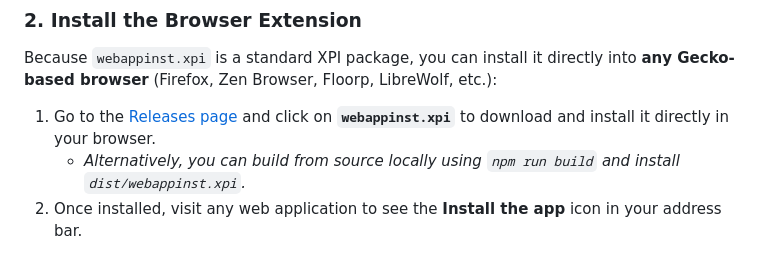
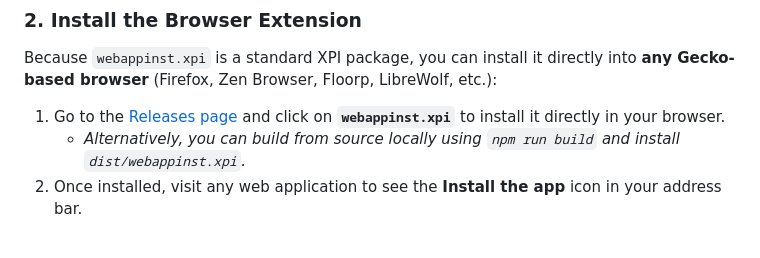
Before and after one commit to ADIOR-enigma/PWAish, a Markdown page: README.md, the part around the change. Drawn GitHub-style.

```diff
--- a/README.md
+++ b/README.md
@@ -63,7 +63,7 @@ This installs:
 
 Because `webappinst.xpi` is a standard XPI package, you can install it directly into **any Gecko-based browser** (Firefox, Zen Browser, Floorp, LibreWolf, etc.):
 
-1. Go to the [Releases page](https://github.com/ADIOR-enigma/PWAish/releases/latest) and click on **`webappinst.xpi`** to download and install it directly in your browser.
+1. Go to the [Releases page](https://github.com/ADIOR-enigma/PWAish/releases/latest) and click on **`webappinst.xpi`** to install it directly in your browser.
    - *Alternatively, you can build from source locally using `npm run build` and install `dist/webappinst.xpi`.*
 2. Once installed, visit any web application to see the **Install the app** icon in your address bar.
 
```
